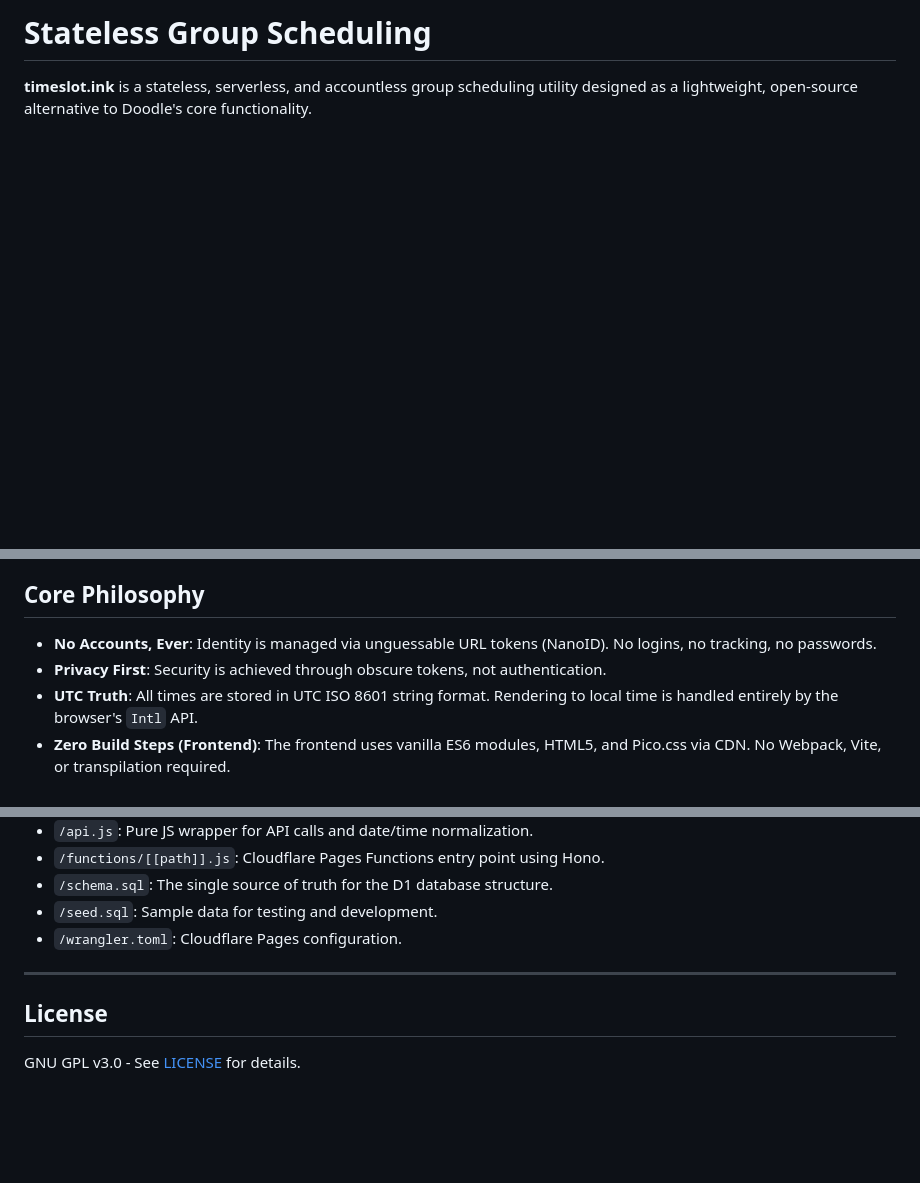
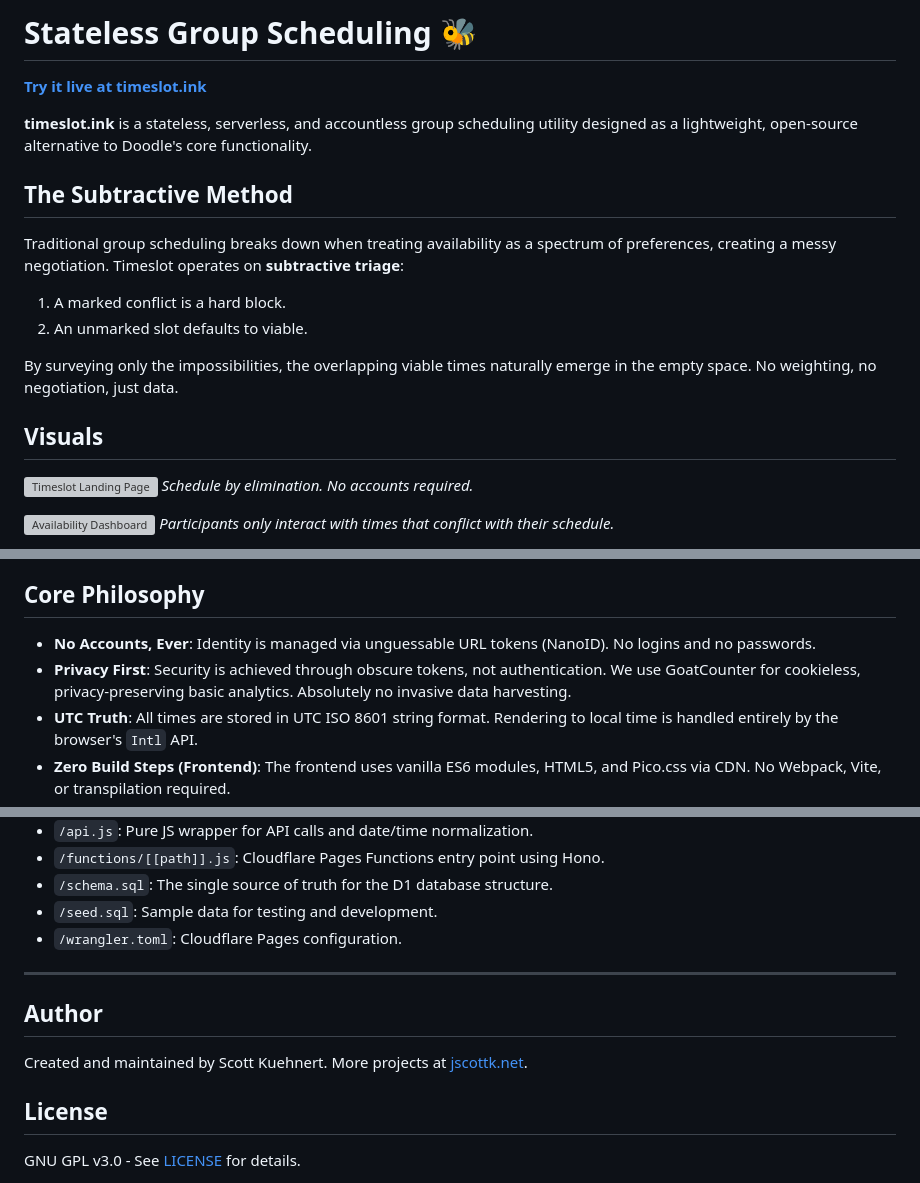
Before and after one commit to solderlocks/timeslot, a Markdown page: README.md, 3 parts joined by grey strips. Drawn GitHub-style; blank space fills up the shorter version; grey boxes are pictures that could not be loaded.

```diff
--- a/README.md
+++ b/README.md
@@ -1,4 +1,22 @@
-# Stateless Group Scheduling
+# Stateless Group Scheduling 🐝
+
+**[Try it live at timeslot.ink](https://timeslot.ink)**
 
 **timeslot.ink** is a stateless, serverless, and accountless group scheduling utility designed as a lightweight, open-source alternative to Doodle's core functionality.
 
+## The Subtractive Method
+
+Traditional group scheduling breaks down when treating availability as a spectrum of preferences, creating a messy negotiation. Timeslot operates on **subtractive triage**:
+1. A marked conflict is a hard block.
+2. An unmarked slot defaults to viable.
+
+By surveying only the impossibilities, the overlapping viable times naturally emerge in the empty space. No weighting, no negotiation, just data.
+
+## Visuals
+
+![Timeslot Landing Page](timeslot-screenshot-1.png)
+*Schedule by elimination. No accounts required.*
+
+![Availability Dashboard](timeslot-screenshot-6.jpg)
+*Participants only interact with times that conflict with their schedule.*
+
@@ -5,7 +28,7 @@
 ## Core Philosophy
 
--   **No Accounts, Ever**: Identity is managed via unguessable URL tokens (NanoID). No logins, no tracking, no passwords.
--   **Privacy First**: Security is achieved through obscure tokens, not authentication.
+-   **No Accounts, Ever**: Identity is managed via unguessable URL tokens (NanoID). No logins and no passwords.
+-   **Privacy First**: Security is achieved through obscure tokens, not authentication. We use GoatCounter for cookieless, privacy-preserving basic analytics. Absolutely no invasive data harvesting.
 -   **UTC Truth**: All times are stored in UTC ISO 8601 string format. Rendering to local time is handled entirely by the browser's `Intl` API.
 -   **Zero Build Steps (Frontend)**: The frontend uses vanilla ES6 modules, HTML5, and Pico.css via CDN. No Webpack, Vite, or transpilation required.
 -   **Cloudflare Native**: Built to run on Cloudflare Pages (Frontend), Cloudflare Workers via Hono (Edge API), and Cloudflare D1 (SQL storage).
@@ -115,6 +138,11 @@ To deploy to your own Cloudflare Pages account:
 
 ---
 
+## Author
+
+Created and maintained by Scott Kuehnert.
+More projects at [jscottk.net](https://jscottk.net).
+
 ## License
 
 GNU GPL v3.0 - See [LICENSE](LICENSE) for details.
```
Also changed, not shown: other parts of README.md (+6 -1 lines).
